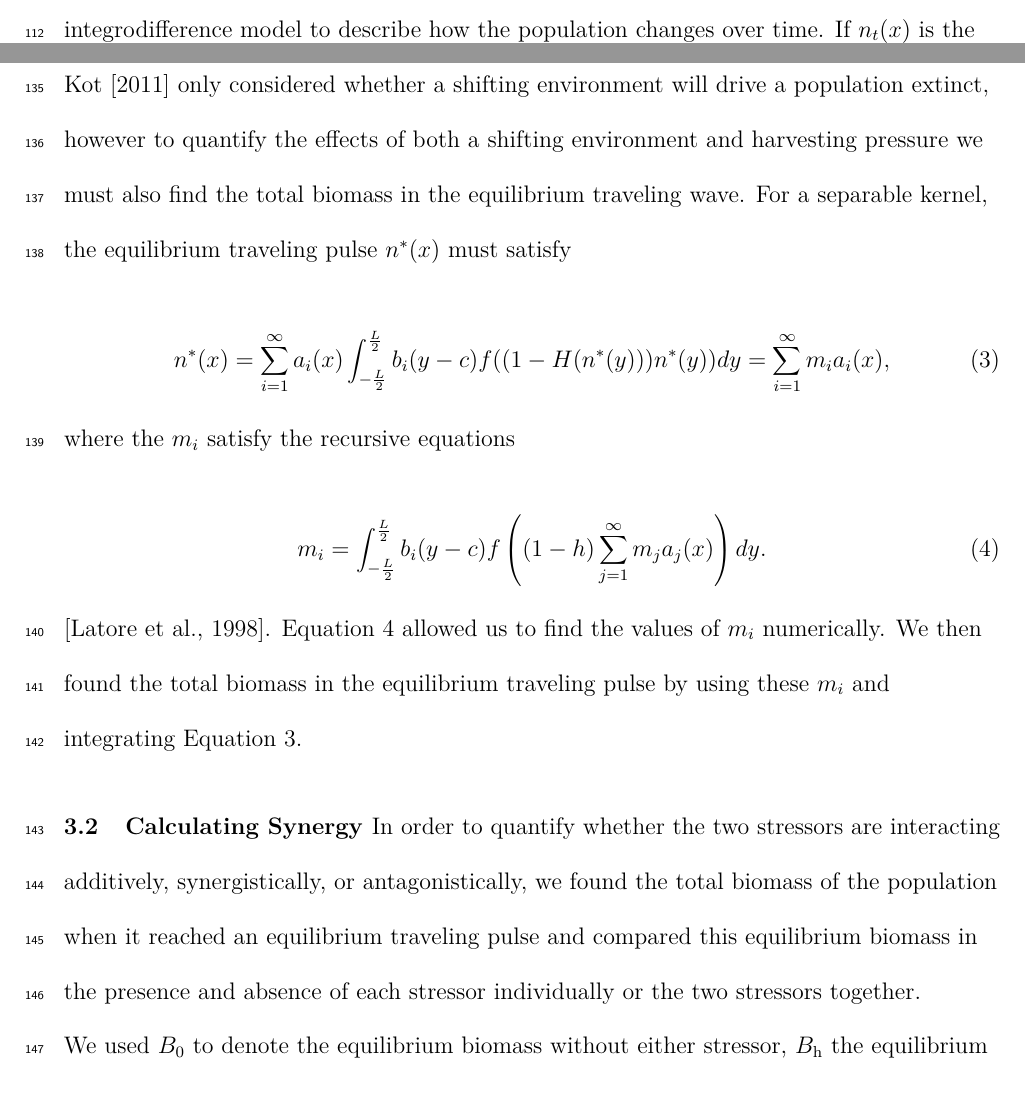
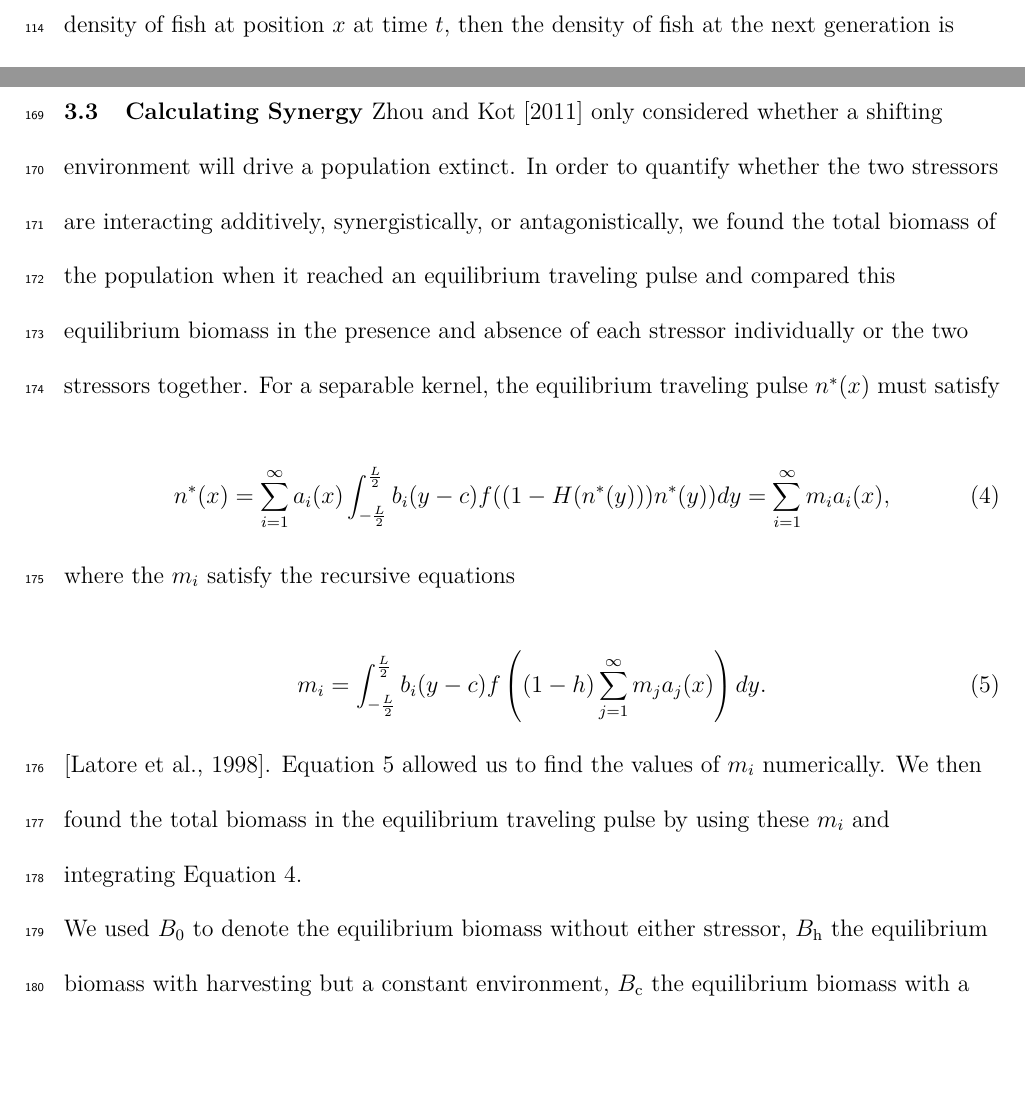
Before and after one commit to PrincetonUniversity/MovingFish, a LaTeX document (Writing/MS.tex): two parts of pages 5 and 7 of 35 before the commit and two parts of pages 6 and 9 of 35 after it, joined at a grey line, cut at the place of the change, the shorter picture padded with empty space. Compiled offline with pdfLaTeX.

Commit message:
close #28 (order of results) and #26 (introduction of synergy) and a couple more of malins comments

```diff
--- a/Writing/MS.tex
+++ b/Writing/MS.tex
@@ -79,27 +80,3 @@ n^*(\bar{x})=\int^{\frac{L}{2}}_{-\frac{L}{2}}k(\bar{x}+c-\bar{y})f((1-h))n^*(\b
 \bar{y}, \label{traveling_pulse}
 \end{equation}
 
-\noindent where $\bar{x}\in\left[-\frac{L}{2}, \frac{L}{2}\right]$ describes the position within the patch \citep{ZhouKot2011}. \citet{ZhouKot2011} only considered whether a shifting environment will drive a population extinct, however to quantify the effects of both a shifting environment and harvesting pressure we must also find the total biomass in the equilibrium traveling wave.  For a separable kernel, the equilibrium traveling pulse $n^*(x)$ must satisfy
-
-\begin{equation}
-n^*(x)=\sum^\infty_{i=1}
-a_i(x)\int^{\frac{L}{2}}_{-\frac{L}{2}}b_i(y-c)f((1-H(n^*(y)))n^*(y))dy=\sum^\infty_{i=1}m_ia_i(x), \label{separable_integrodifference}
-\end{equation}
-
-\noindent where the $m_i$ satisfy the recursive equations
-
-\begin{equation}
-m_i=\int^{\frac{L}{2}}_{-\frac{L}{2}}b_i(y-c)f\left((1-h)\sum^\infty_{j=1}m_ja_j(x)\right)
-dy. \label{recursive_m}
-\end{equation}
-
-\noindent \citep{Latore:1998fk}. Equation \ref{recursive_m} allowed us to find the values of $m_i$ numerically. We then found the total biomass in the
-equilibrium traveling pulse by using these $m_i$ and integrating Equation \ref{separable_integrodifference}.
-
-\subsection{Calculating Synergy }
-
-In order to quantify whether the two stressors are interacting additively, synergistically, or antagonistically, we found the total biomass of the population when it reached an equilibrium traveling pulse and
-compared this equilibrium biomass in the presence and absence of each stressor individually or the two stressors together.
-
-We used $B_0$ to denote the equilibrium biomass
-without either stressor, $B_\text{h}$ the equilibrium biomass with harvesting but a constant environment, $B_\text{c}$ the
@@ -151,3 +113,27 @@ h^*\sim1- \frac{1}{R_0}\cdot C(L,R_0)f(\langle d \rangle,c^2,L^2+3c^2),
 where $C(L,R_0)$ is a decreasing function of the length of the viable patch and the intrinsic growth rate.
 
 
+\subsection{Calculating Synergy }
+
+\citet{ZhouKot2011} only considered whether a shifting environment will drive a population extinct.   In order to quantify whether the two stressors are interacting additively, synergistically, or antagonistically, we found the total biomass of the population when it reached an equilibrium traveling pulse and
+compared this equilibrium biomass in the presence and absence of each stressor individually or the two stressors together.  For a separable kernel, the equilibrium traveling pulse $n^*(x)$ must satisfy
+
+\begin{equation}
+n^*(x)=\sum^\infty_{i=1}
+a_i(x)\int^{\frac{L}{2}}_{-\frac{L}{2}}b_i(y-c)f((1-H(n^*(y)))n^*(y))dy=\sum^\infty_{i=1}m_ia_i(x), \label{separable_integrodifference}
+\end{equation}
+
+\noindent where the $m_i$ satisfy the recursive equations
+
+\begin{equation}
+m_i=\int^{\frac{L}{2}}_{-\frac{L}{2}}b_i(y-c)f\left((1-h)\sum^\infty_{j=1}m_ja_j(x)\right)
+dy. \label{recursive_m}
+\end{equation}
+
+\noindent \citep{Latore:1998fk}. Equation \ref{recursive_m} allowed us to find the values of $m_i$ numerically. We then found the total biomass in the
+equilibrium traveling pulse by using these $m_i$ and integrating Equation \ref{separable_integrodifference}.
+
+
+We used $B_0$ to denote the equilibrium biomass
+without either stressor, $B_\text{h}$ the equilibrium biomass with harvesting but a constant environment, $B_\text{c}$ the
+equilibrium biomass with a shifting environment but no harvesting, and $B_\text{hc}$ the equilibrium biomass with
```
Also changed, not shown: Writing/MS-MalinComments.pdf, Writing/MS.pdf, Writing/MS.tex (51 more changed lines).
